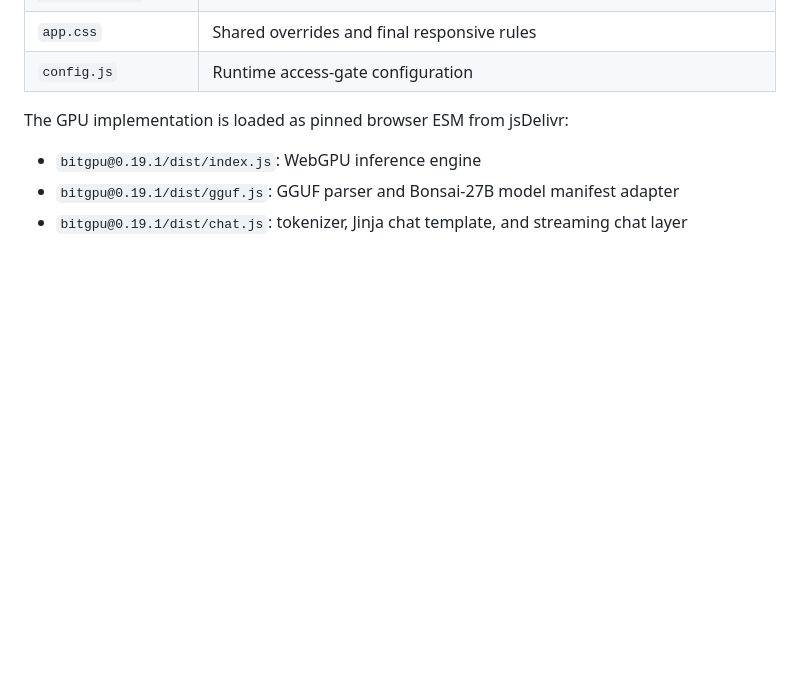
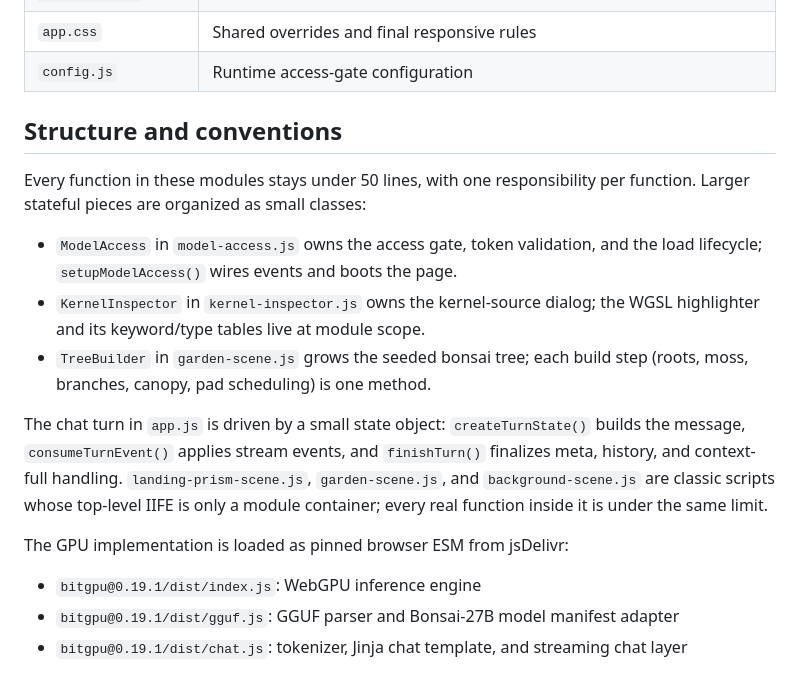
Before and after one commit to btwiuse/bonsai-webgpu-kernels, a Markdown page: buildless-assets/README.md, the part around the change. GitHub-like rendering; blank space fills up the shorter version.

Commit message:
Document module structure and 50-line convention

```diff
--- a/buildless-assets/README.md
+++ b/buildless-assets/README.md
@@ -23,6 +23,25 @@ installation is required.
 | `kernel-inspector.css` | Kernel-source dialog styles |
 | `app.css` | Shared overrides and final responsive rules |
 | `config.js` | Runtime access-gate configuration |
+
+## Structure and conventions
+
+Every function in these modules stays under 50 lines, with one responsibility
+per function. Larger stateful pieces are organized as small classes:
+
+- `ModelAccess` in `model-access.js` owns the access gate, token validation,
+  and the load lifecycle; `setupModelAccess()` wires events and boots the page.
+- `KernelInspector` in `kernel-inspector.js` owns the kernel-source dialog;
+  the WGSL highlighter and its keyword/type tables live at module scope.
+- `TreeBuilder` in `garden-scene.js` grows the seeded bonsai tree; each build
+  step (roots, moss, branches, canopy, pad scheduling) is one method.
+
+The chat turn in `app.js` is driven by a small state object:
+`createTurnState()` builds the message, `consumeTurnEvent()` applies stream
+events, and `finishTurn()` finalizes meta, history, and context-full handling.
+`landing-prism-scene.js`, `garden-scene.js`, and `background-scene.js` are
+classic scripts whose top-level IIFE is only a module container; every real
+function inside it is under the same limit.
 
 The GPU implementation is loaded as pinned browser ESM from jsDelivr:
 
```
